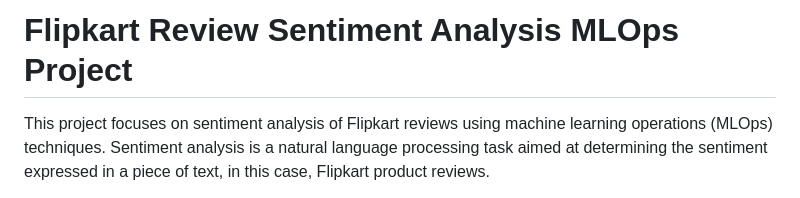
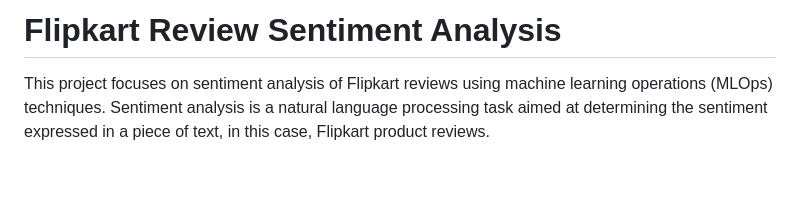
Before and after one commit to subhayudutta/Sentiment-Analysis-of-Flipkart-Reviews, a Markdown page: README.md, the part around the change. Drawn GitHub-style; blank space fills up the shorter version.

```diff
--- a/README.md
+++ b/README.md
@@ -1,4 +1,4 @@
-# Flipkart Review Sentiment Analysis MLOps Project
+# Flipkart Review Sentiment Analysis
 
 This project focuses on sentiment analysis of Flipkart reviews using machine learning operations (MLOps) techniques. Sentiment analysis is a natural language processing task aimed at determining the sentiment expressed in a piece of text, in this case, Flipkart product reviews.
 
```
